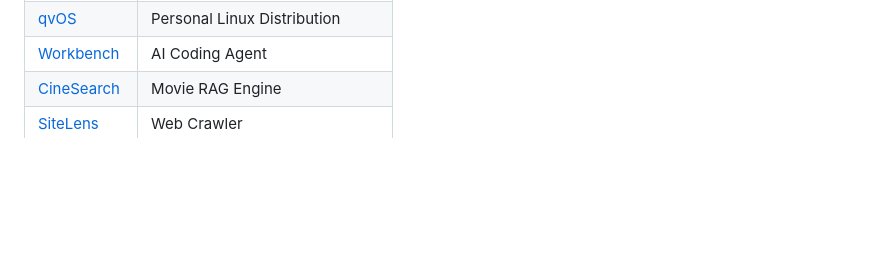
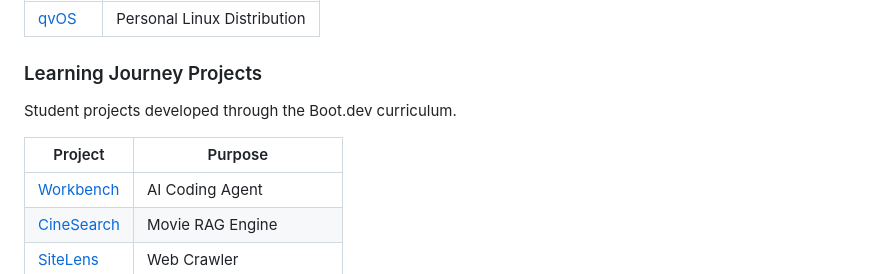
Before and after one commit to yaqyn/folio-static-site, a Markdown page: README.md, the part around one of its changes. GitHub-like rendering; blank space fills up the shorter version.

```diff
--- a/README.md
+++ b/README.md
@@ -16,4 +30,11 @@ A graphite and charcoal theme, the author’s original black-and-white portrait,
 | [qvOS](https://github.com/yaqyn/qvOS) | Personal Linux Distribution |
+
+### Learning Journey Projects
+
+Student projects developed through the Boot.dev curriculum.
+
+| Project | Purpose |
+| --- | --- |
 | [Workbench](https://github.com/yaqyn/workbench-ai-agent) | AI Coding Agent |
 | [CineSearch](https://github.com/yaqyn/cinesearch-rag-engine) | Movie RAG Engine |
 | [SiteLens](https://github.com/yaqyn/sitelens-web-crawler) | Web Crawler |
```
Also changed, not shown: other parts of README.md (+15 -1 lines), readme-assets/site-preview.png.
